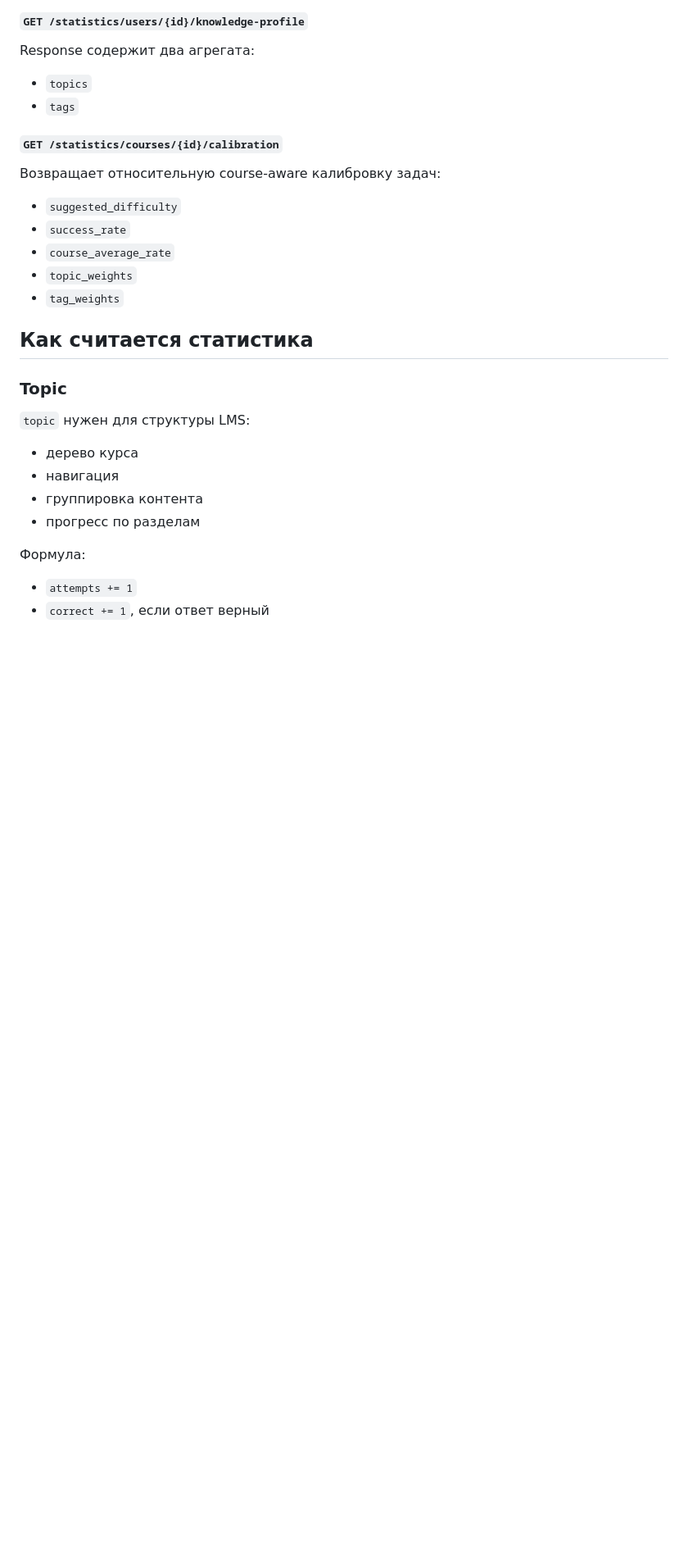
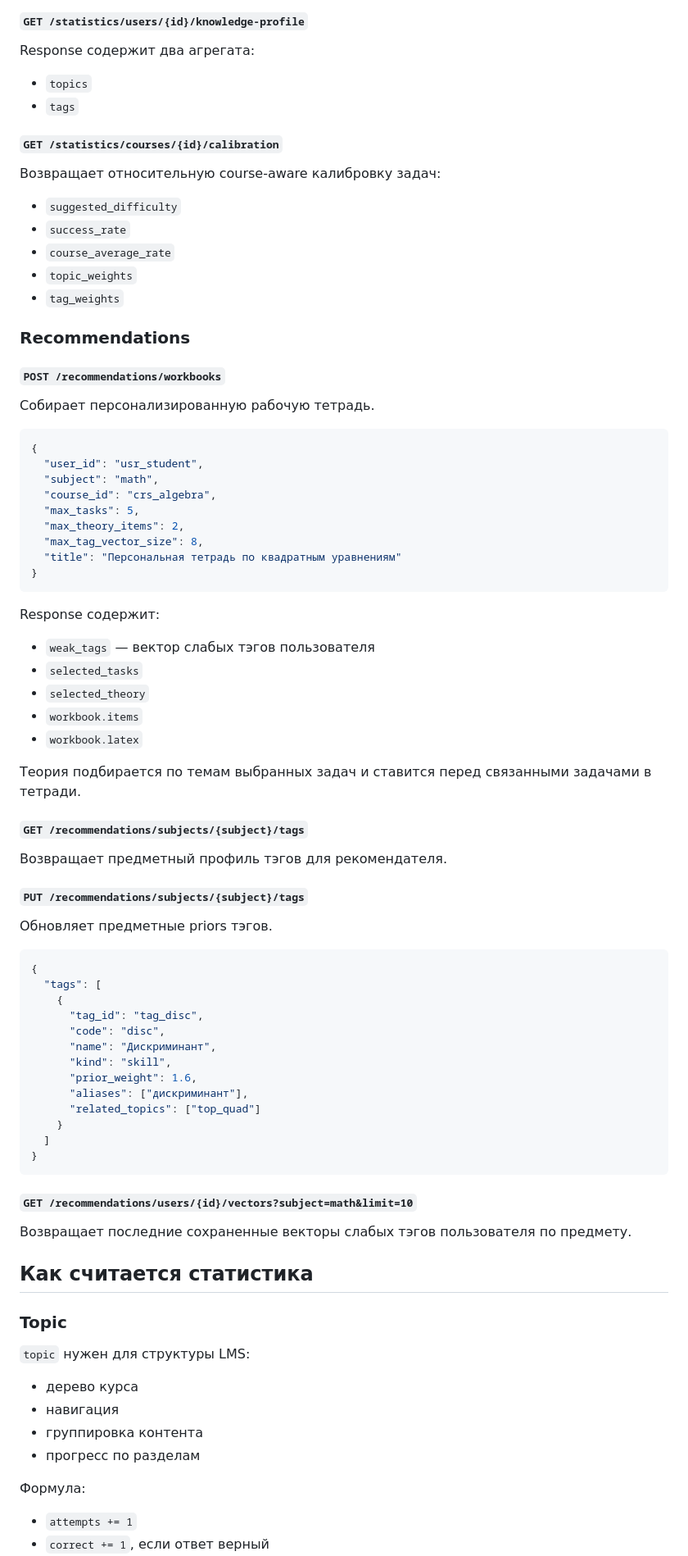
Before and after one commit to ArtemPotapenko/itmo-lms, a Markdown page: README.md, the part around one of its changes. Shown at 82% size. Drawn GitHub-style; blank space fills up the shorter version.

````diff
--- a/README.md
+++ b/README.md
@@ -538,6 +546,62 @@ Response содержит два агрегата:
 - `topic_weights`
 - `tag_weights`
 
+### Recommendations
+
+#### `POST /recommendations/workbooks`
+
+Собирает персонализированную рабочую тетрадь.
+
+```json
+{
+  "user_id": "usr_student",
+  "subject": "math",
+  "course_id": "crs_algebra",
+  "max_tasks": 5,
+  "max_theory_items": 2,
+  "max_tag_vector_size": 8,
+  "title": "Персональная тетрадь по квадратным уравнениям"
+}
+```
+
+Response содержит:
+
+- `weak_tags` — вектор слабых тэгов пользователя
+- `selected_tasks`
+- `selected_theory`
+- `workbook.items`
+- `workbook.latex`
+
+Теория подбирается по темам выбранных задач и ставится перед связанными задачами в тетради.
+
+#### `GET /recommendations/subjects/{subject}/tags`
+
+Возвращает предметный профиль тэгов для рекомендателя.
+
+#### `PUT /recommendations/subjects/{subject}/tags`
+
+Обновляет предметные priors тэгов.
+
+```json
+{
+  "tags": [
+    {
+      "tag_id": "tag_disc",
+      "code": "disc",
+      "name": "Дискриминант",
+      "kind": "skill",
+      "prior_weight": 1.6,
+      "aliases": ["дискриминант"],
+      "related_topics": ["top_quad"]
+    }
+  ]
+}
+```
+
+#### `GET /recommendations/users/{id}/vectors?subject=math&limit=10`
+
+Возвращает последние сохраненные векторы слабых тэгов пользователя по предмету.
+
 ## Как считается статистика
 
 ### Topic
````
Also changed, not shown: other parts of README.md (+68 -1 lines).
